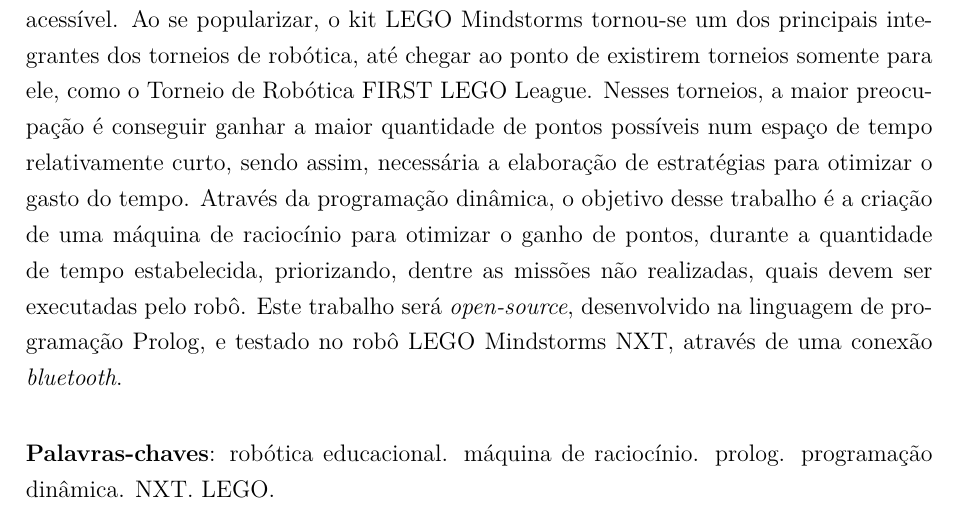
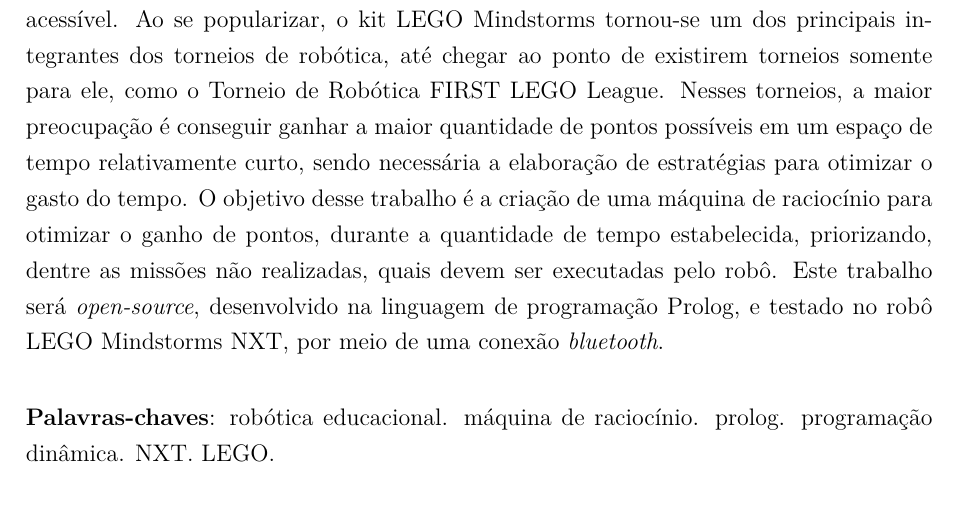
Before and after one commit to Prolego/prolego_doc, a LaTeX thesis (tcc.tex, which reads editaveis/resumo.tex): part of page 11 of 90, cut so that both start at the same text. Compiled offline with pdfLaTeX.

Commit message:
Review resume

```diff
--- a/editaveis/resumo.tex
+++ b/editaveis/resumo.tex
@@ -1,5 +1,5 @@
 \begin{resumo}
- A robótica está cada vez mais inserida no âmbito educacional, desde a escola até a universidade, proporcionando aos alunos uma experiência única de aprendizagem. Com o lançamento do kit LEGO Mindstorms, a robótica ficou cada vez mais interessante aos olhos dos jovens, pois montar um robô com sensores, motores e programá-lo ficou mais acessível. Ao se popularizar, o kit LEGO Mindstorms tornou-se um dos principais integrantes dos torneios de robótica, até chegar ao ponto de existirem torneios somente para ele, como o Torneio de Robótica FIRST LEGO League. Nesses torneios, a maior preocupação é conseguir ganhar a maior quantidade de pontos possíveis num espaço de tempo relativamente curto, sendo assim, necessária a elaboração de estratégias para otimizar o gasto do tempo. Através da programação dinâmica, o objetivo desse trabalho é a criação de uma máquina de raciocínio para otimizar o ganho de pontos, durante a quantidade de tempo estabelecida, priorizando, dentre as missões não realizadas, quais devem ser executadas pelo robô. Este trabalho será \textit{open-source}, desenvolvido na linguagem de programação Prolog, e testado no robô LEGO Mindstorms NXT, através de uma conexão \textit{bluetooth}.
+A robótica está cada vez mais inserida no âmbito educacional, desde a escola até a universidade, proporcionando aos alunos uma experiência única de aprendizagem. Com o lançamento do kit LEGO Mindstorms, a robótica ficou cada vez mais interessante aos olhos dos jovens, pois montar um robô com sensores, motores e programá-lo ficou mais acessível. Ao se popularizar, o kit LEGO Mindstorms tornou-se um dos principais integrantes dos torneios de robótica, até chegar ao ponto de existirem torneios somente para ele, como o Torneio de Robótica FIRST LEGO League. Nesses torneios, a maior preocupação é conseguir ganhar a maior quantidade de pontos possíveis em um espaço de tempo relativamente curto, sendo necessária a elaboração de estratégias para otimizar o gasto do tempo. O objetivo desse trabalho é a criação de uma máquina de raciocínio para otimizar o ganho de pontos, durante a quantidade de tempo estabelecida, priorizando, dentre as missões não realizadas, quais devem ser executadas pelo robô. Este trabalho será \textit{open-source}, desenvolvido na linguagem de programação Prolog, e testado no robô LEGO Mindstorms NXT, por meio de uma conexão \textit{bluetooth}.
 
 \vspace{\onelineskip}
 
```
